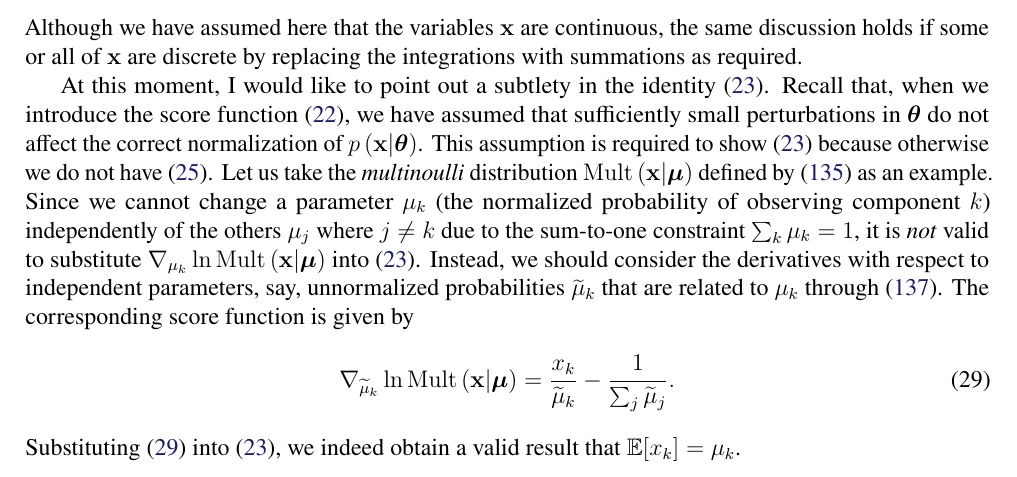
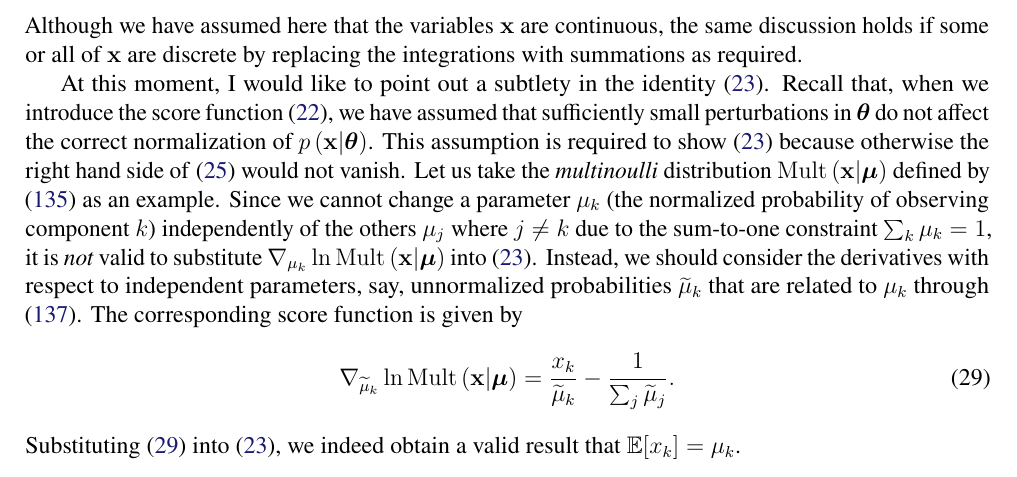
Before and after one commit to yousuketakada/prml_errata, a LaTeX document (prml_errata.tex): part of page 7 of 41, cut so that both start at the same text. Compiled offline with pdfLaTeX.

Commit message:
Edit: Score function

```diff
--- a/prml_errata.tex
+++ b/prml_errata.tex
@@ -601,7 +601,9 @@ Recall that, when we introduce the score function~\eqref{eq:score_function},
 we have assumed that sufficiently small perturbations in $\bm{\theta}$ do not affect
 the correct normalization of $p\left(\mathbf{x}\middle|\bm{\theta}\right)$.
 This assumption is required to show \eqref{eq:expected_score_function_vanishes}
-because otherwise we do not have \eqref{eq:differentiating_integral_identity_wrt_parameters}.
+because otherwise
+the right hand side of \eqref{eq:differentiating_integral_identity_wrt_parameters}
+would not vanish.
 Let us take
 the \emph{multinoulli} distribution~$\operatorname{Mult}\left(\mathbf{x}\middle|\bm{\mu}\right)$
 defined by \eqref{eq:multinoulli_distribution}
```
